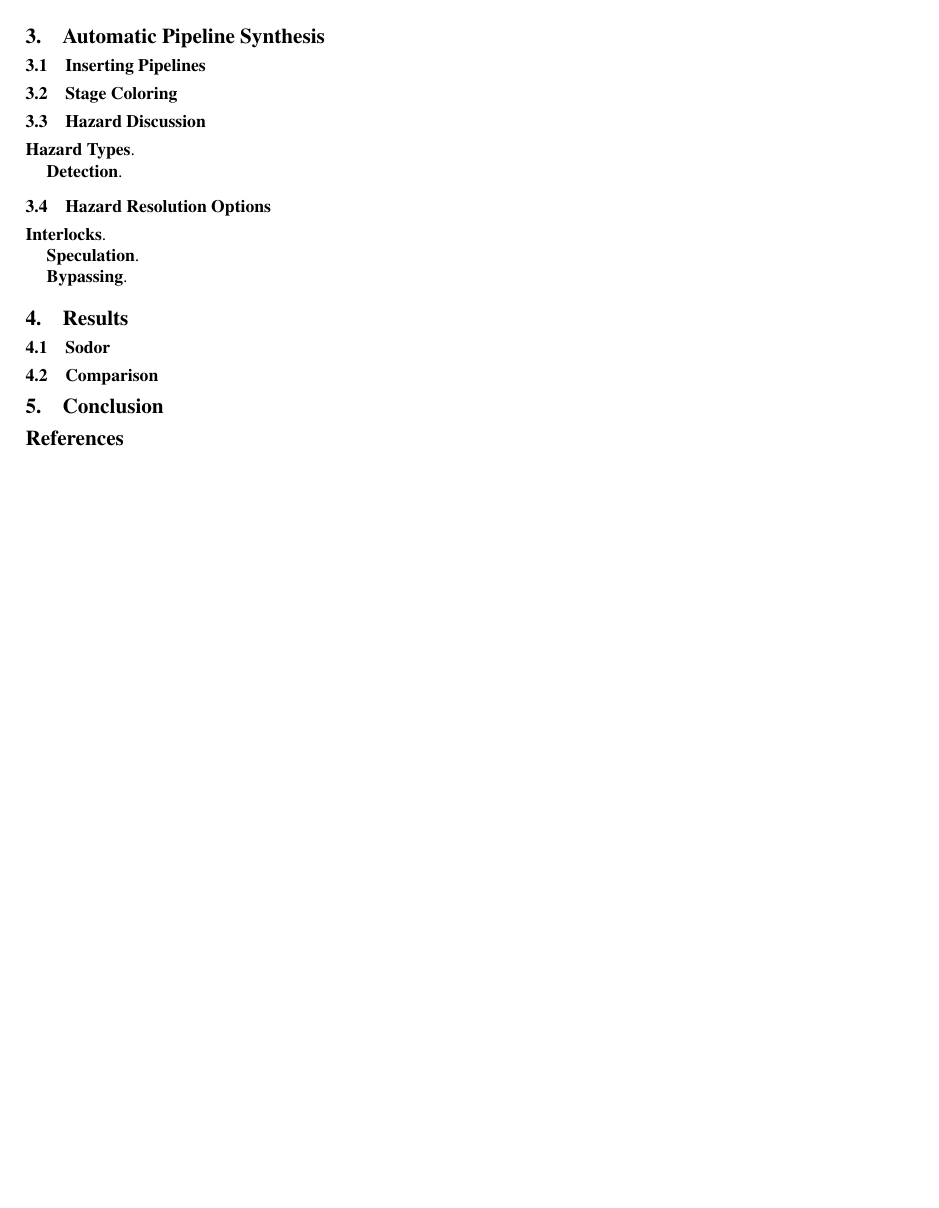
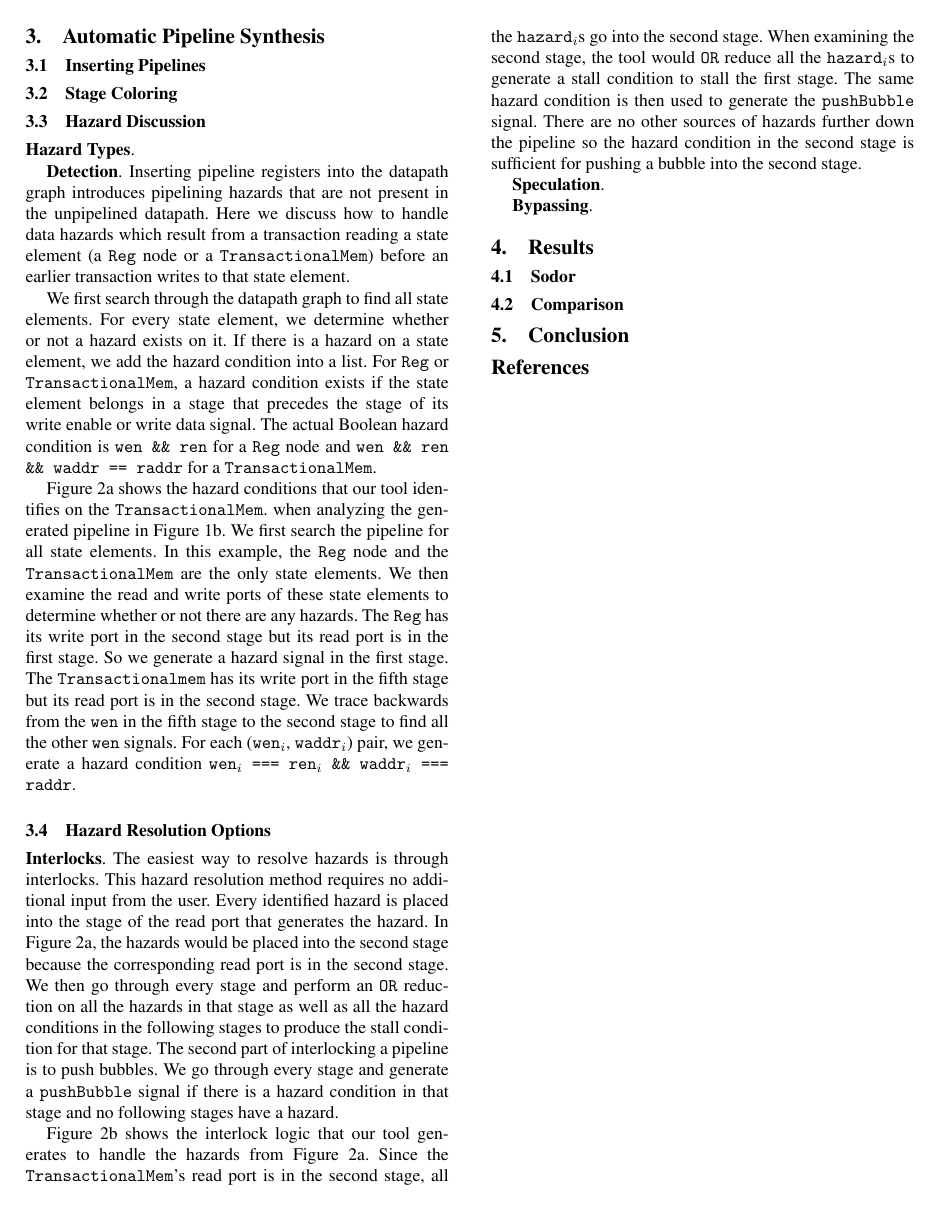
Before and after one commit to huytbvo/cs294paper, a LaTeX paper (paper.tex, which reads sec-autosyn.tex): page 3 of 3 before the commit and page 3 of 6 after it. Compiled offline with pdfLaTeX; a missing font is replaced by an installed copy or a similar font.

Commit message:
added in text + figures

```diff
--- a/sec-autosyn.tex
+++ b/sec-autosyn.tex
@@ -8,6 +42,37 @@
+\label{fig:hazint}
+\end{figure*}
 
 {\bf Hazard Types}.
 
-{\bf Detection}.
+{\bf Detection}. Inserting pipeline registers into the datapath
+graph introduces pipelining hazards that are not present in the
+unpipelined datapath. Here we discuss how to handle data hazards which
+result from a transaction reading a state element (a {\tt Reg} node or a
+{\tt TransactionalMem}) before an earlier transaction writes to that state
+element.
+
+We first search through the datapath graph to find all state
+elements. For every state element, we determine whether or not a
+hazard exists on it. If there is a hazard on a state element, we add
+the hazard condition into a list. For {\tt Reg} or {\tt TransactionalMem}, a
+hazard condition exists if the state element belongs in a stage that precedes the
+stage of its write enable or write data signal. The actual Boolean
+hazard condition is {\tt wen \&\& ren} for a {\tt Reg} node and
+{\tt wen \&\& ren \&\& waddr == raddr} for a {\tt TransactionalMem}.
+
+Figure~\ref{fig:haz} shows the hazard conditions that our tool
+identifies on the {\tt TransactionalMem}. when analyzing the generated pipeline in
+Figure~\ref{fig:datapathdag}. We first search the pipeline for all
+state elements. In this example, the {\tt Reg} node and the
+{\tt TransactionalMem} are the only state elements. We then examine
+the read and write ports of these state elements to determine whether
+or not there are any hazards. The {\tt Reg} has its write port in the
+second stage but its read port is in the first stage. So we generate a
+hazard signal in the first stage. The {\tt Transactionalmem} has its
+write port in the fifth stage but its read port is in the second
+stage. We trace backwards from the {\tt wen} in the fifth stage to the
+second stage to find all the other {\tt wen} signals. For each
+({\tt wen}$_i$, {\tt waddr}$_i$) pair, we generate a hazard condition
+{\tt wen$_i$ === ren$_i$ \&\& waddr$_i$ === raddr}.
 
 \subsection{Hazard Resolution Options}
@@ -14,5 +95,30 @@
+\label{fig:specbyp}
+\end{figure*}
 
-{\bf Interlocks}.
+{\bf Interlocks}. The easiest way to resolve
+hazards is through interlocks. This hazard resolution method requires
+no additional input from the user. Every identified hazard is placed
+into the stage of the read port that generates the hazard. In
+Figure~\ref{fig:haz}, the hazards would be placed into the second
+stage because the corresponding read port is in the second stage. We
+then go through every stage and perform an {\tt OR} reduction on all
+the hazards in that stage as well as all the hazard conditions in the
+following stages to produce the stall condition for that stage. The
+second part of interlocking a pipeline is to push bubbles. We go
+through every stage and generate a {\tt pushBubble} signal if there is
+a hazard condition in that stage and no following stages have a
+hazard.
+
+Figure~\ref{fig:int} shows the interlock logic that our tool
+generates to handle the hazards from Figure~\ref{fig:haz}. Since
+the {\tt TransactionalMem}'s read port is in the second stage, all the
+{\tt hazard$_i$}s go into the second stage. When examining the second
+stage, the tool would {\tt OR} reduce all the {\tt hazard}$_i$s to
+generate a stall condition to stall the first stage. The same hazard
+condition is then used to generate the {\tt pushBubble} signal. There
+are no other sources of hazards further down the pipeline so the
+hazard condition in the second stage is sufficient for pushing a
+bubble into the second stage.
 
 {\bf Speculation}.
 
```
Also changed, not shown: sec-autosyn.tex (50 more changed lines).
